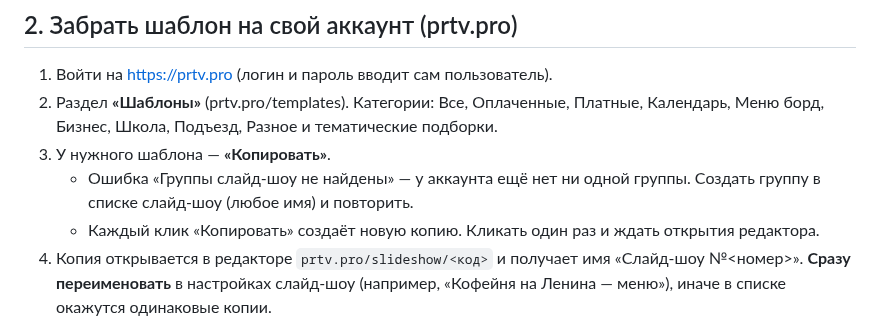
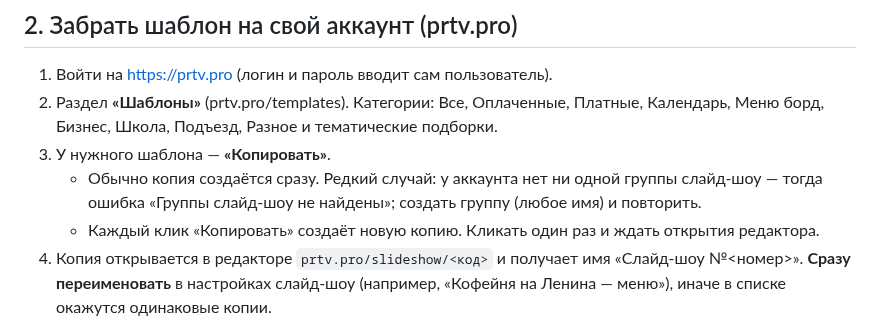
Before and after one commit to prtvbiz-design/prtv-skills, a Markdown page: prtv-templates/SKILL.ru.md, the part around the change. Drawn GitHub-style.

```diff
--- a/prtv-templates/SKILL.ru.md
+++ b/prtv-templates/SKILL.ru.md
@@ -26,7 +26,7 @@ metadata:
 1. Войти на https://prtv.pro (логин и пароль вводит сам пользователь).
 2. Раздел **«Шаблоны»** (prtv.pro/templates). Категории: Все, Оплаченные, Платные, Календарь, Меню борд, Бизнес, Школа, Подъезд, Разное и тематические подборки.
 3. У нужного шаблона — **«Копировать»**.
-   - Ошибка «Группы слайд-шоу не найдены» — у аккаунта ещё нет ни одной группы. Создать группу в списке слайд-шоу (любое имя) и повторить.
+   - Обычно копия создаётся сразу. Редкий случай: у аккаунта нет ни одной группы слайд-шоу — тогда ошибка «Группы слайд-шоу не найдены»; создать группу (любое имя) и повторить.
    - Каждый клик «Копировать» создаёт новую копию. Кликать один раз и ждать открытия редактора.
 4. Копия открывается в редакторе `prtv.pro/slideshow/<код>` и получает имя «Слайд-шоу №<номер>». **Сразу переименовать** в настройках слайд-шоу (например, «Кофейня на Ленина — меню»), иначе в списке окажутся одинаковые копии.
 5. Можно забрать не весь шаблон, а отдельные слайды: сохранить слайд как макет и вставлять его кнопкой «Слайд из макета».
```
Also changed, not shown: prtv-templates/SKILL.md (+1 -1 lines).
